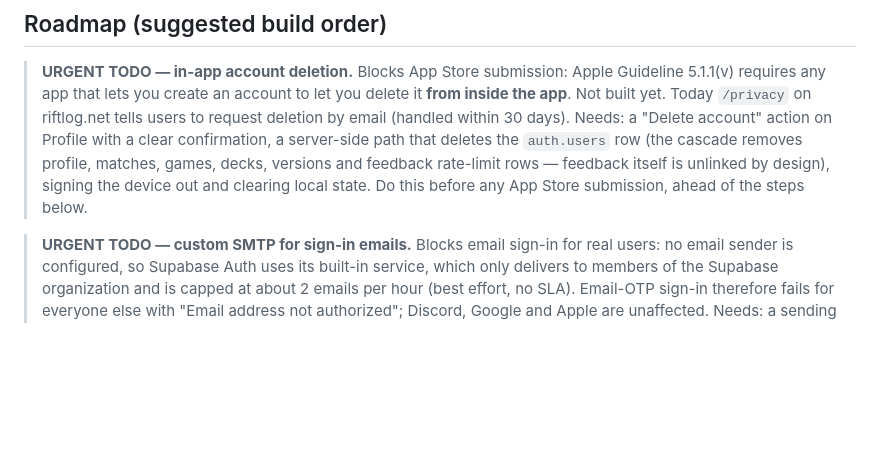
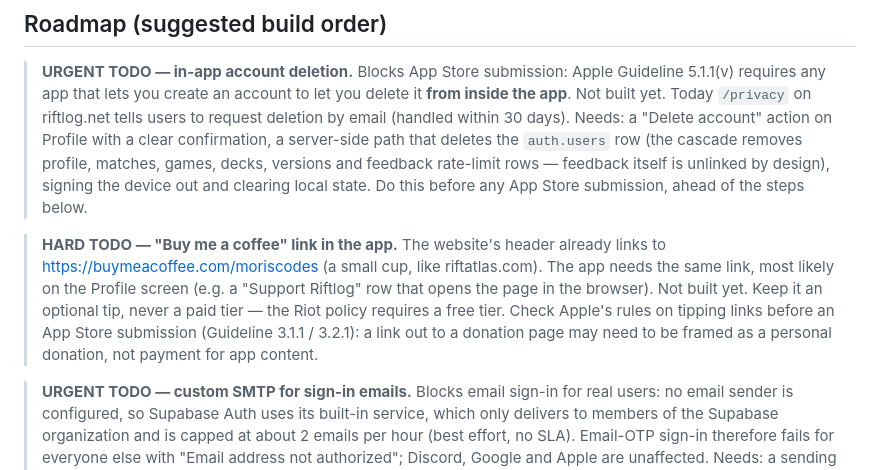
Before and after one commit to MorisVak/riftlog, a Markdown page: SPEC.md, the part around the change. Rendered like a GitHub page; blank space fills up the shorter version.

```diff
--- a/SPEC.md
+++ b/SPEC.md
@@ -621,6 +621,15 @@ copy about stats stays strictly personal — never cross-player data.
 > device out and clearing local state. Do this before any App Store
 > submission, ahead of the steps below.
 
+> **HARD TODO — "Buy me a coffee" link in the app.** The website's header
+> already links to https://buymeacoffee.com/moriscodes (a small cup, like
+> riftatlas.com). The app needs the same link, most likely on the Profile
+> screen (e.g. a "Support Riftlog" row that opens the page in the browser).
+> Not built yet. Keep it an optional tip, never a paid tier — the Riot policy
+> requires a free tier. Check Apple's rules on tipping links before an App
+> Store submission (Guideline 3.1.1 / 3.2.1): a link out to a donation page
+> may need to be framed as a personal donation, not payment for app content.
+
 > **URGENT TODO — custom SMTP for sign-in emails.** Blocks email sign-in
 > for real users: no email sender is configured, so Supabase Auth uses its
 > built-in service, which only delivers to members of the Supabase
```
Also changed, not shown: CLAUDE.md (+6 -3 lines).
